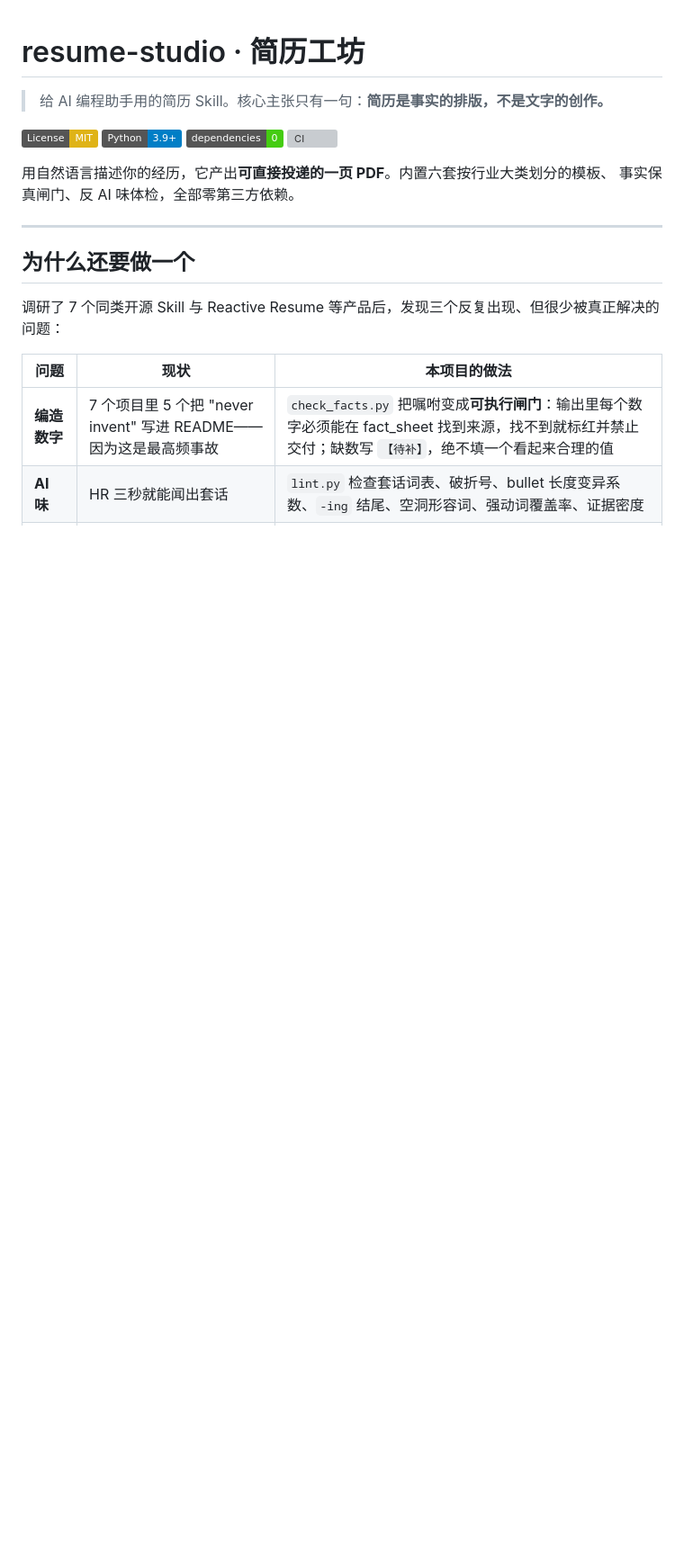
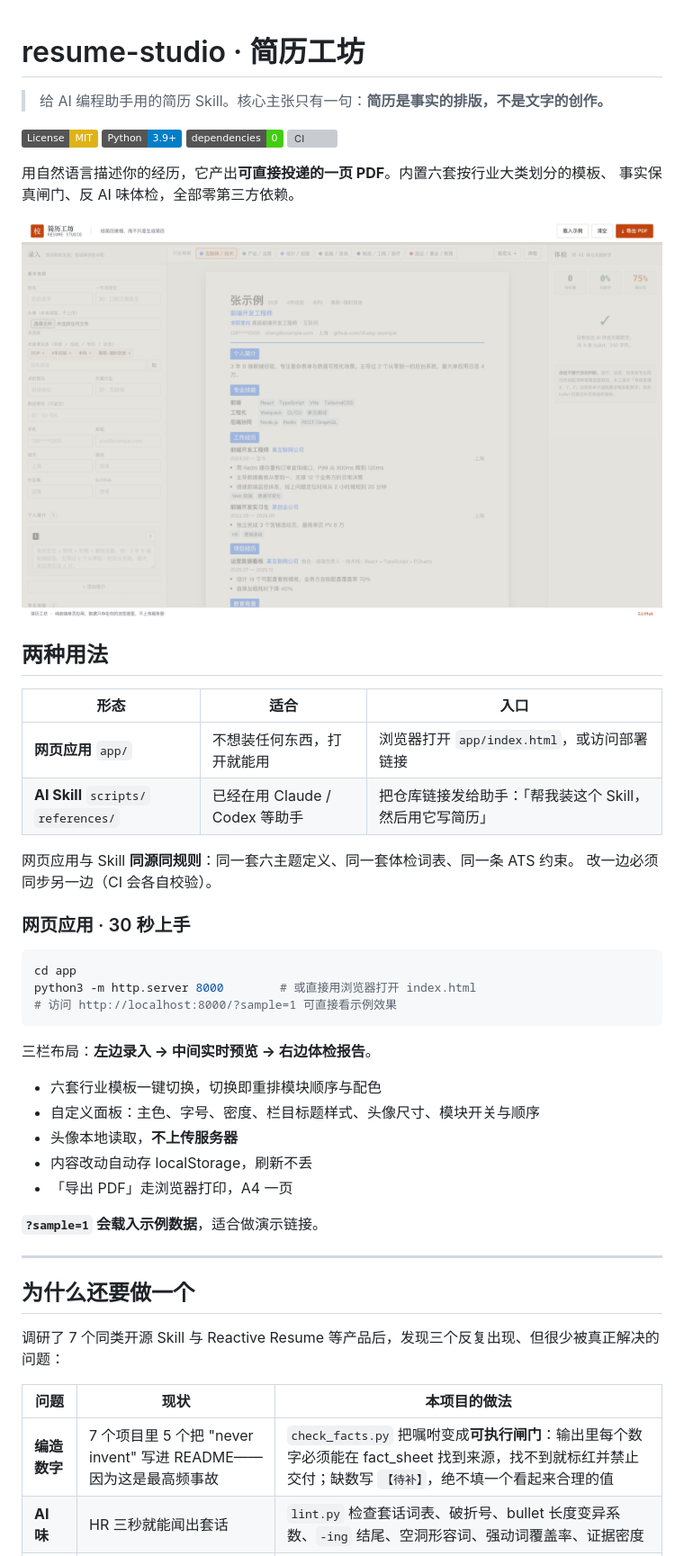
Before and after one commit to FXBJ/resume-studio, a Markdown page: README.md, the part around the change printed below. Shown: that part at 90% size. Drawn GitHub-style; pictures changed too: docs/app-screenshot.png (added); badges without logos; blank space fills up the shorter version; grey boxes are pictures that could not be loaded.

````diff
--- a/README.md
+++ b/README.md
@@ -9,6 +9,36 @@
 
 用自然语言描述你的经历，它产出**可直接投递的一页 PDF**。内置六套按行业大类划分的模板、
 事实保真闸门、反 AI 味体检，全部零第三方依赖。
+
+![应用截图](docs/app-screenshot.png)
+
+## 两种用法
+
+| 形态 | 适合 | 入口 |
+|---|---|---|
+| **网页应用** `app/` | 不想装任何东西，打开就能用 | 浏览器打开 `app/index.html`，或访问部署链接 |
+| **AI Skill** `scripts/` `references/` | 已经在用 Claude / Codex 等助手 | 把仓库链接发给助手：「帮我装这个 Skill，然后用它写简历」 |
+
+网页应用与 Skill **同源同规则**：同一套六主题定义、同一套体检词表、同一条 ATS 约束。
+改一边必须同步另一边（CI 会各自校验）。
+
+### 网页应用 · 30 秒上手
+
+```bash
+cd app
+python3 -m http.server 8000        # 或直接用浏览器打开 index.html
+# 访问 http://localhost:8000/?sample=1 可直接看示例效果
+```
+
+三栏布局：**左边录入 → 中间实时预览 → 右边体检报告**。
+
+- 六套行业模板一键切换，切换即重排模块顺序与配色
+- 自定义面板：主色、字号、密度、栏目标题样式、头像尺寸、模块开关与顺序
+- 头像本地读取，**不上传服务器**
+- 内容改动自动存 localStorage，刷新不丢
+- 「导出 PDF」走浏览器打印，A4 一页
+
+**`?sample=1` 会载入示例数据**，适合做演示链接。
 
 ---
 
````
Also changed, not shown: other parts of README.md (+24 -2 lines), 5 other files.
